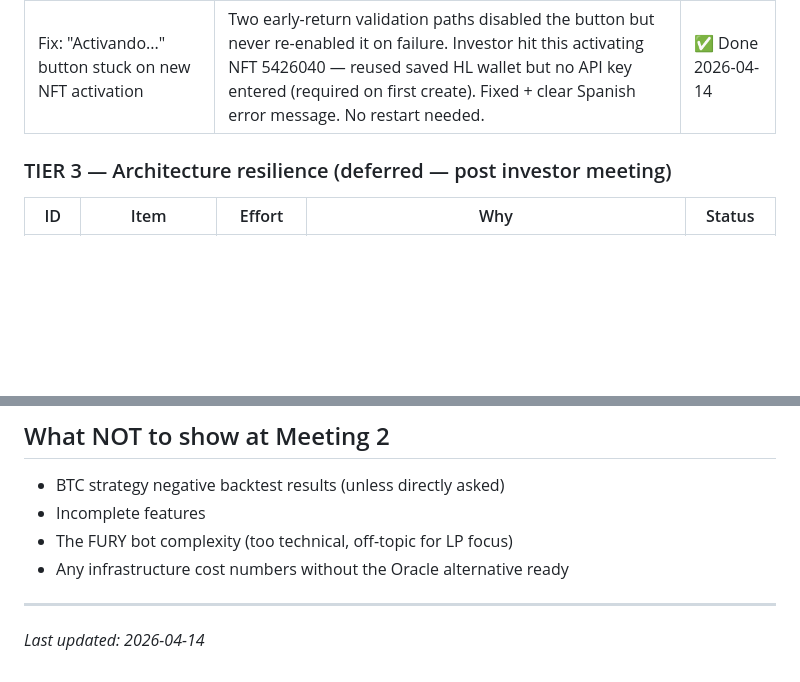
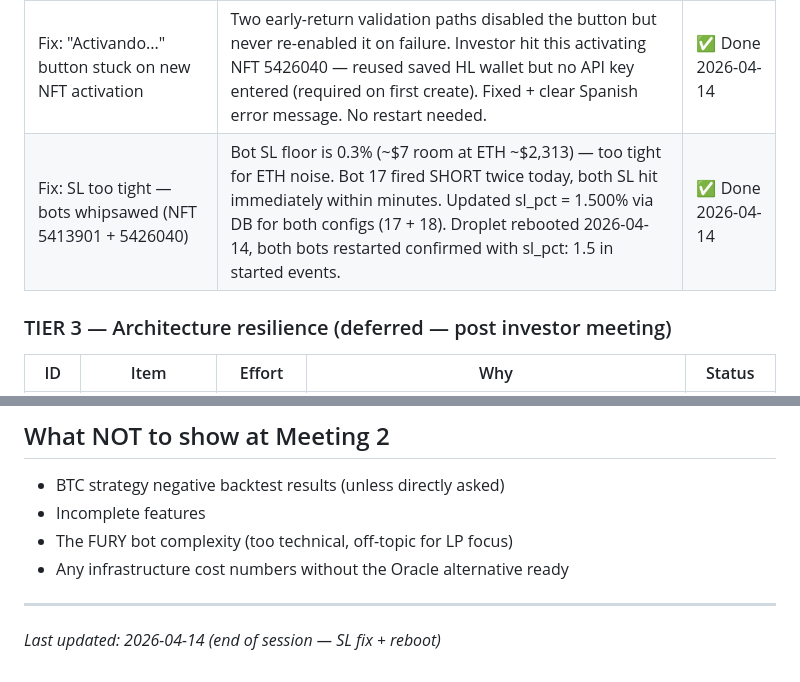
Before and after one commit to infornet1/trading, a Markdown page: lp_hedge_backtest/MEETING2_PREP.md, 2 parts joined by grey strips. Rendered like a GitHub page; blank space fills up the shorter version.

Commit message:
Docs: record SL fix (1.5%) + droplet reboot outcome for both active bots
Co-Authored-By: Claude Sonnet 4.6 <noreply@anthropic.com>

```diff
--- a/lp_hedge_backtest/MEETING2_PREP.md
+++ b/lp_hedge_backtest/MEETING2_PREP.md
@@ -164,6 +164,7 @@ by bot code. This means they execute even if the bot process is down.
 | Defensor Bajista desc precision | "SHORT solo en caídas" → "SHORT solo cuando el precio rompe por debajo del rango" | ✅ Done |
 | Defensor Bajista disabled — Próximamente badge | Silent bug discovered: both modes identical in bot code (from_above trigger always active). Bajista disabled with amber pill until M2-13 ships. Alcista auto-selected as only active mode. | ✅ Done |
 | Fix: "Activando..." button stuck on new NFT activation | Two early-return validation paths disabled the button but never re-enabled it on failure. Investor hit this activating NFT 5426040 — reused saved HL wallet but no API key entered (required on first create). Fixed + clear Spanish error message. No restart needed. | ✅ Done 2026-04-14 |
+| Fix: SL too tight — bots whipsawed (NFT 5413901 + 5426040) | Bot SL floor is 0.3% (~$7 room at ETH ~$2,313) — too tight for ETH noise. Bot 17 fired SHORT twice today, both SL hit immediately within minutes. Updated sl_pct = 1.500% via DB for both configs (17 + 18). Droplet rebooted 2026-04-14, both bots restarted confirmed with sl_pct: 1.5 in started events. | ✅ Done 2026-04-14 |
 
 ### TIER 3 — Architecture resilience (deferred — post investor meeting)
 
@@ -212,4 +213,4 @@ by bot code. This means they execute even if the bot process is down.
 
 ---
 
-*Last updated: 2026-04-14*
+*Last updated: 2026-04-14 (end of session — SL fix + reboot)*
```
